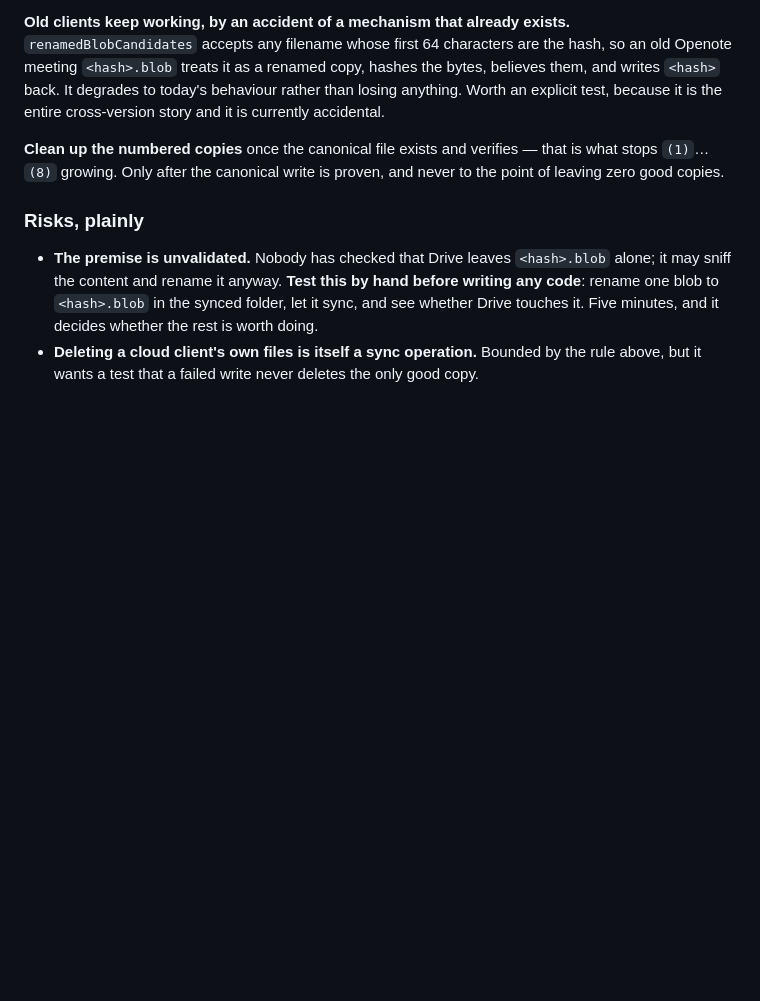
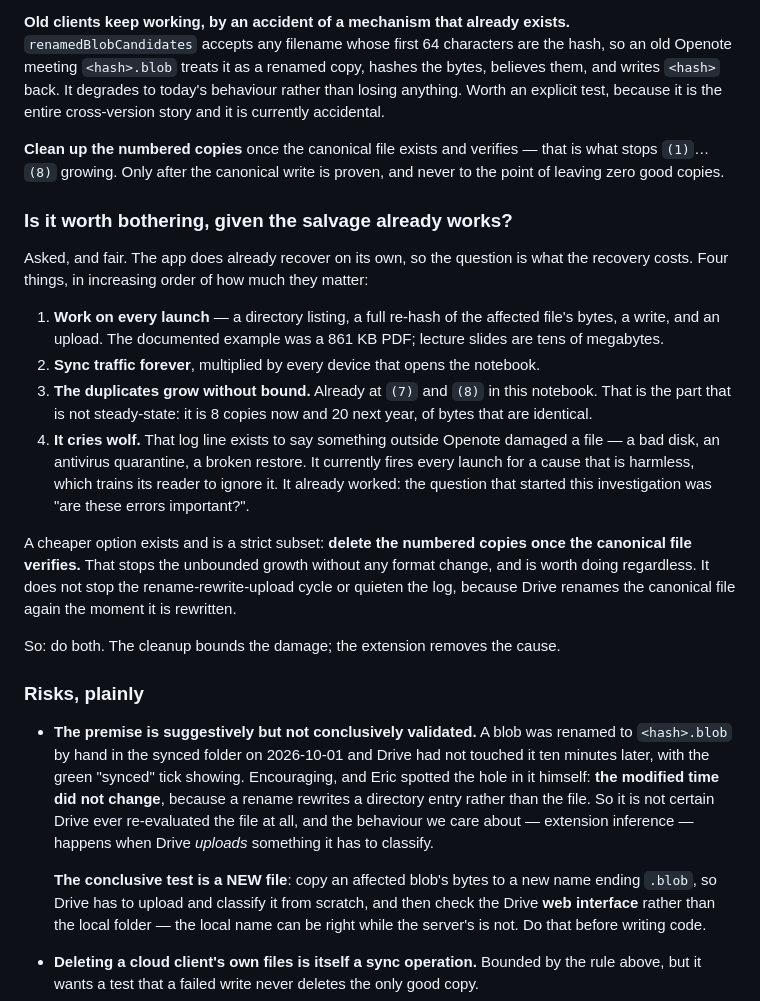
Before and after one commit to icmric/openote, a Markdown page: docs/planning/v1.0.2.md, the part around the change. Drawn GitHub-style; blank space fills up the shorter version.

Commit message:
Record the .blob test, including the hole in it
Renaming a blob to <hash>.blob by hand left Drive uninterested for ten
minutes, with the synced tick showing. Eric found the flaw himself: the
modified time did not change, because a rename rewrites a directory entry
rather than the file — so Drive may never have re-evaluated it, and the
behaviour that matters happens when Drive UPLOADS something it has to
classify. The conclusive test is a new file with the extension, checked in
the web interface rather than the local folder.

Also answers the fair question of whether this is worth doing at all, since
the salvage already recovers. Four costs, the third decisive: the duplicates
grow without bound and are already at (7) and (8). The fourth matters nearly
as much — the line fires every launch for a harmless cause, which is how a
warning about a bad disk gets ignored, and it already happened.

Cleaning up the numbered copies is a strict subset worth doing either way.
It bounds the damage; only the extension removes the cause.

Co-Authored-By: Claude Opus 5 <noreply@anthropic.com>

```diff
--- a/docs/planning/v1.0.2.md
+++ b/docs/planning/v1.0.2.md
@@ -323,13 +323,50 @@ it is the entire cross-version story and it is currently accidental.
 that is what stops `(1)`…`(8)` growing. Only after the canonical write is
 proven, and never to the point of leaving zero good copies.
 
+### Is it worth bothering, given the salvage already works?
+
+Asked, and fair. The app does already recover on its own, so the question is
+what the recovery costs. Four things, in increasing order of how much they
+matter:
+
+1. **Work on every launch** — a directory listing, a full re-hash of the
+   affected file's bytes, a write, and an upload. The documented example was a
+   861 KB PDF; lecture slides are tens of megabytes.
+2. **Sync traffic forever**, multiplied by every device that opens the
+   notebook.
+3. **The duplicates grow without bound.** Already at `(7)` and `(8)` in this
+   notebook. That is the part that is not steady-state: it is 8 copies now and
+   20 next year, of bytes that are identical.
+4. **It cries wolf.** That log line exists to say something outside Openote
+   damaged a file — a bad disk, an antivirus quarantine, a broken restore. It
+   currently fires every launch for a cause that is harmless, which trains its
+   reader to ignore it. It already worked: the question that started this
+   investigation was "are these errors important?".
+
+A cheaper option exists and is a strict subset: **delete the numbered copies
+once the canonical file verifies.** That stops the unbounded growth without any
+format change, and is worth doing regardless. It does not stop the
+rename-rewrite-upload cycle or quieten the log, because Drive renames the
+canonical file again the moment it is rewritten.
+
+So: do both. The cleanup bounds the damage; the extension removes the cause.
+
 ### Risks, plainly
 
-- **The premise is unvalidated.** Nobody has checked that Drive leaves
-  `<hash>.blob` alone; it may sniff the content and rename it anyway. **Test
-  this by hand before writing any code**: rename one blob to `<hash>.blob` in
-  the synced folder, let it sync, and see whether Drive touches it. Five
-  minutes, and it decides whether the rest is worth doing.
+- **The premise is suggestively but not conclusively validated.** A blob was
+  renamed to `<hash>.blob` by hand in the synced folder on 2026-10-01 and Drive
+  had not touched it ten minutes later, with the green "synced" tick showing.
+  Encouraging, and Eric spotted the hole in it himself: **the modified time did
+  not change**, because a rename rewrites a directory entry rather than the
+  file. So it is not certain Drive ever re-evaluated the file at all, and the
+  behaviour we care about — extension inference — happens when Drive *uploads*
+  something it has to classify.
+
+  **The conclusive test is a NEW file**: copy an affected blob's bytes to a new
+  name ending `.blob`, so Drive has to upload and classify it from scratch, and
+  then check the Drive **web interface** rather than the local folder — the
+  local name can be right while the server's is not. Do that before writing
+  code.
 - **Deleting a cloud client's own files is itself a sync operation.** Bounded by
   the rule above, but it wants a test that a failed write never deletes the only
   good copy.
```
